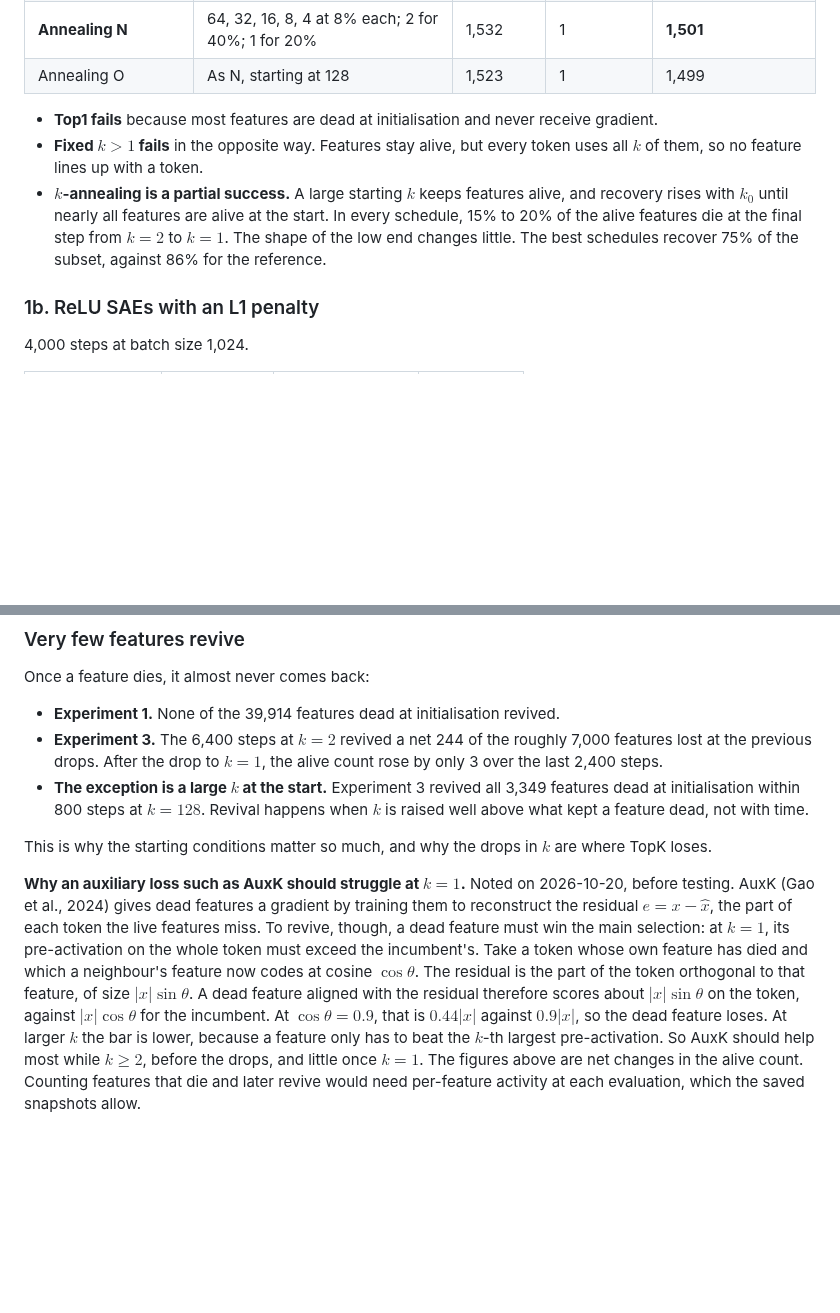
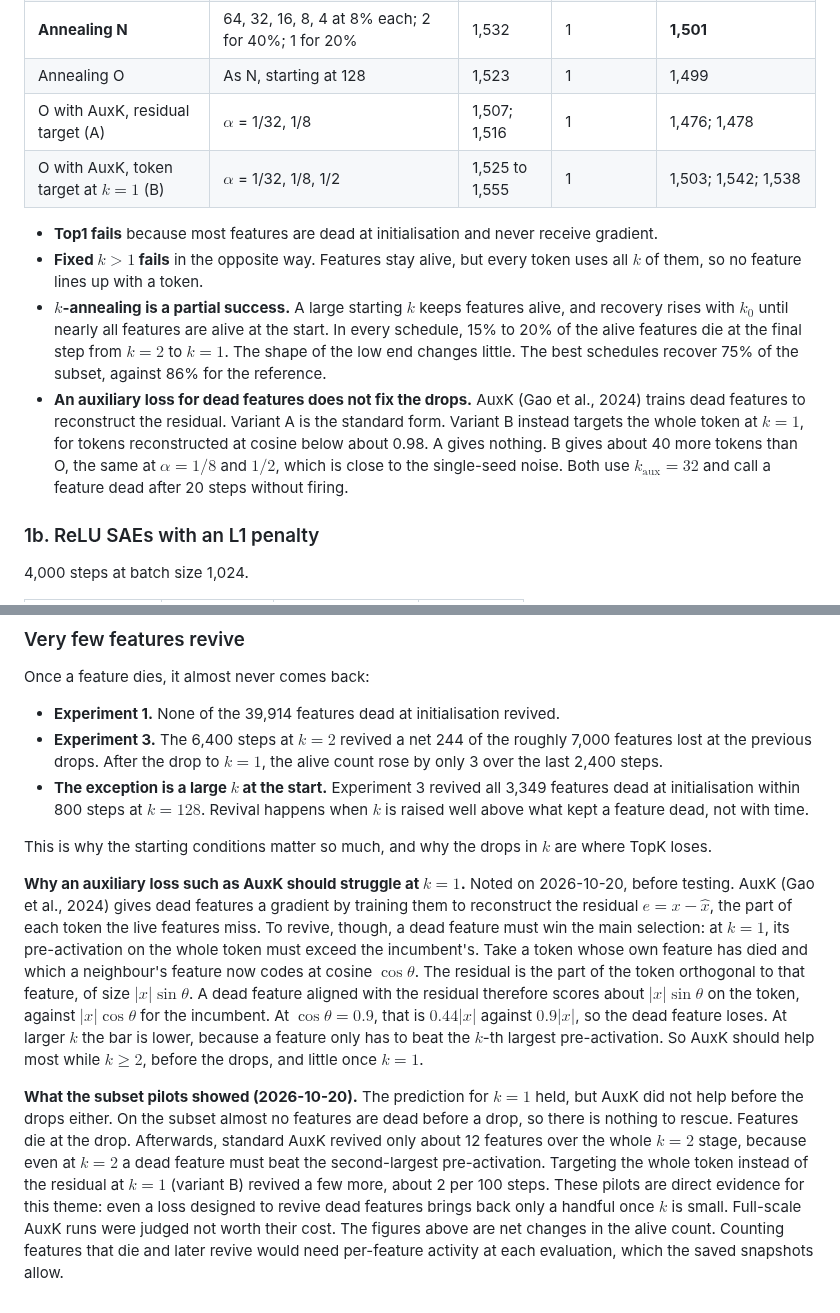
Before and after one commit to nav-nab/sae-raw-embeddings, a Markdown page: docs/write_up_plan.md, 2 parts joined by grey strips. GitHub-like rendering; blank space fills up the shorter version.

Commit message:
Write-up plan: AuxK subset pilots
Co-Authored-By: Claude Opus 5.5 <noreply@anthropic.com>
Claude-Session: https://claude.ai/code/session_01DxpRtC3SEBE5oDYgZfkcgs

```diff
--- a/docs/write_up_plan.md
+++ b/docs/write_up_plan.md
@@ -32,10 +32,13 @@ Budgets match within each section but not across them. The TopK tests ran at bat
 | Annealing, linear | Linear from 32 to 1 at 50% | 1,188 | 1 | 1,057 |
 | **Annealing N** | 64, 32, 16, 8, 4 at 8% each; 2 for 40%; 1 for 20% | 1,532 | 1 | **1,501** |
 | Annealing O | As N, starting at 128 | 1,523 | 1 | 1,499 |
+| O with AuxK, residual target (A) | $\alpha$ = 1/32, 1/8 | 1,507; 1,516 | 1 | 1,476; 1,478 |
+| O with AuxK, token target at $k = 1$ (B) | $\alpha$ = 1/32, 1/8, 1/2 | 1,525 to 1,555 | 1 | 1,503; 1,542; 1,538 |
 
 - **Top1 fails** because most features are dead at initialisation and never receive gradient.
 - **Fixed $k > 1$ fails** in the opposite way. Features stay alive, but every token uses all $k$ of them, so no feature lines up with a token.
 - **$k$-annealing is a partial success.** A large starting $k$ keeps features alive, and recovery rises with $k_0$ until nearly all features are alive at the start. In every schedule, 15% to 20% of the alive features die at the final step from $k = 2$ to $k = 1$. The shape of the low end changes little. The best schedules recover 75% of the subset, against 86% for the reference.
+- **An auxiliary loss for dead features does not fix the drops.** AuxK (Gao et al., 2024) trains dead features to reconstruct the residual. Variant A is the standard form. Variant B instead targets the whole token at $k = 1$, for tokens reconstructed at cosine below about 0.98. A gives nothing. B gives about 40 more tokens than O, the same at $\alpha = 1/8$ and $1/2$, which is close to the single-seed noise. Both use $k_{\text{aux}} = 32$ and call a feature dead after 20 steps without firing.
 
 ### 1b. ReLU SAEs with an L1 penalty
 
@@ -130,4 +133,6 @@ Once a feature dies, it almost never comes back:
 
 This is why the starting conditions matter so much, and why the drops in $k$ are where TopK loses.
 
-**Why an auxiliary loss such as AuxK should struggle at $k = 1$.** Noted on 2026-10-20, before testing. AuxK (Gao et al., 2024) gives dead features a gradient by training them to reconstruct the residual $e = x - \hat{x}$, the part of each token the live features miss. To revive, though, a dead feature must win the main selection: at $k = 1$, its pre-activation on the whole token must exceed the incumbent's. Take a token whose own feature has died and which a neighbour's feature now codes at cosine $\cos\theta$. The residual is the part of the token orthogonal to that feature, of size $\lvert x\rvert \sin\theta$. A dead feature aligned with the residual therefore scores about $\lvert x\rvert \sin\theta$ on the token, against $\lvert x\rvert \cos\theta$ for the incumbent. At $\cos\theta = 0.9$, that is $0.44\lvert x\rvert$ against $0.9\lvert x\rvert$, so the dead feature loses. At larger $k$ the bar is lower, because a feature only has to beat the $k$-th largest pre-activation. So AuxK should help most while $k \ge 2$, before the drops, and little once $k = 1$. The figures above are net changes in the alive count. Counting features that die and later revive would need per-feature activity at each evaluation, which the saved snapshots allow.
+**Why an auxiliary loss such as AuxK should struggle at $k = 1$.** Noted on 2026-10-20, before testing. AuxK (Gao et al., 2024) gives dead features a gradient by training them to reconstruct the residual $e = x - \hat{x}$, the part of each token the live features miss. To revive, though, a dead feature must win the main selection: at $k = 1$, its pre-activation on the whole token must exceed the incumbent's. Take a token whose own feature has died and which a neighbour's feature now codes at cosine $\cos\theta$. The residual is the part of the token orthogonal to that feature, of size $\lvert x\rvert \sin\theta$. A dead feature aligned with the residual therefore scores about $\lvert x\rvert \sin\theta$ on the token, against $\lvert x\rvert \cos\theta$ for the incumbent. At $\cos\theta = 0.9$, that is $0.44\lvert x\rvert$ against $0.9\lvert x\rvert$, so the dead feature loses. At larger $k$ the bar is lower, because a feature only has to beat the $k$-th largest pre-activation. So AuxK should help most while $k \ge 2$, before the drops, and little once $k = 1$.
+
+**What the subset pilots showed (2026-10-20).** The prediction for $k = 1$ held, but AuxK did not help before the drops either. On the subset almost no features are dead before a drop, so there is nothing to rescue. Features die at the drop. Afterwards, standard AuxK revived only about 12 features over the whole $k = 2$ stage, because even at $k = 2$ a dead feature must beat the second-largest pre-activation. Targeting the whole token instead of the residual at $k = 1$ (variant B) revived a few more, about 2 per 100 steps. These pilots are direct evidence for this theme: even a loss designed to revive dead features brings back only a handful once $k$ is small. Full-scale AuxK runs were judged not worth their cost. The figures above are net changes in the alive count. Counting features that die and later revive would need per-feature activity at each evaluation, which the saved snapshots allow.
```
